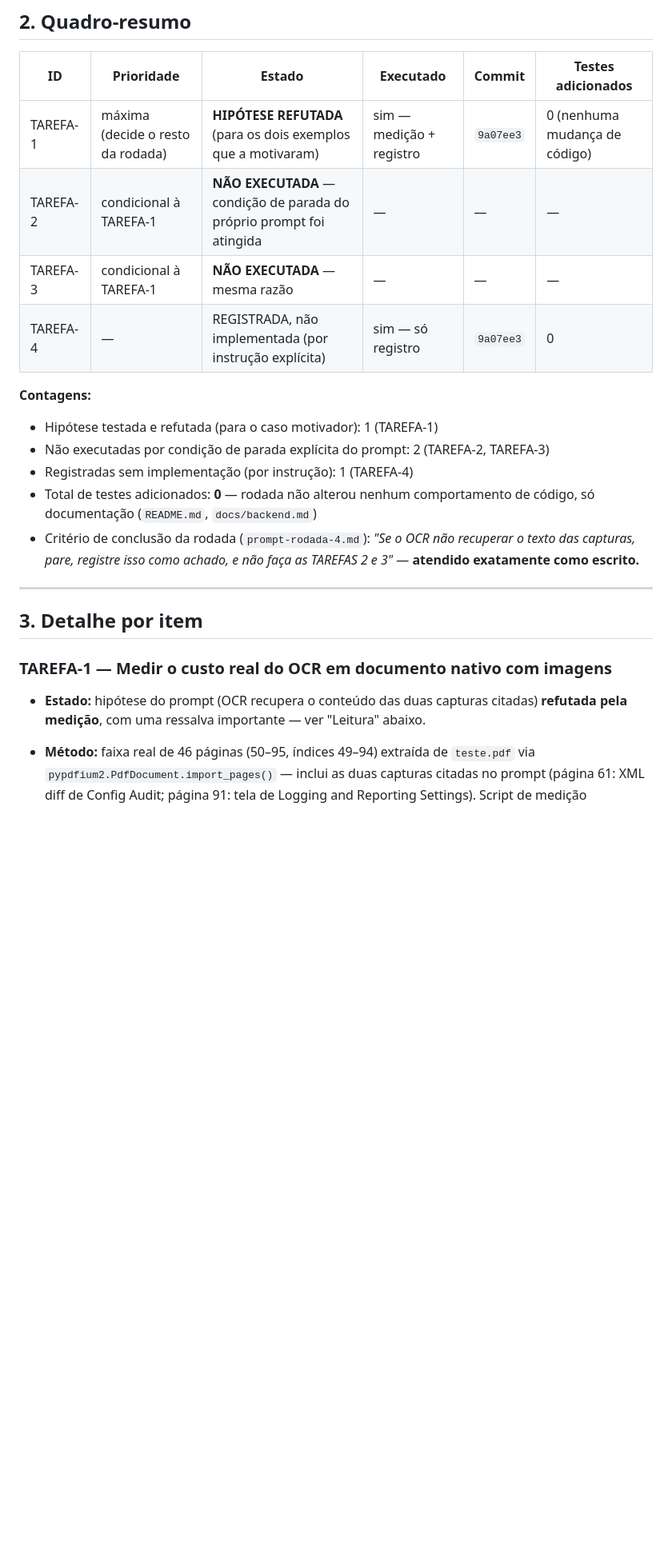
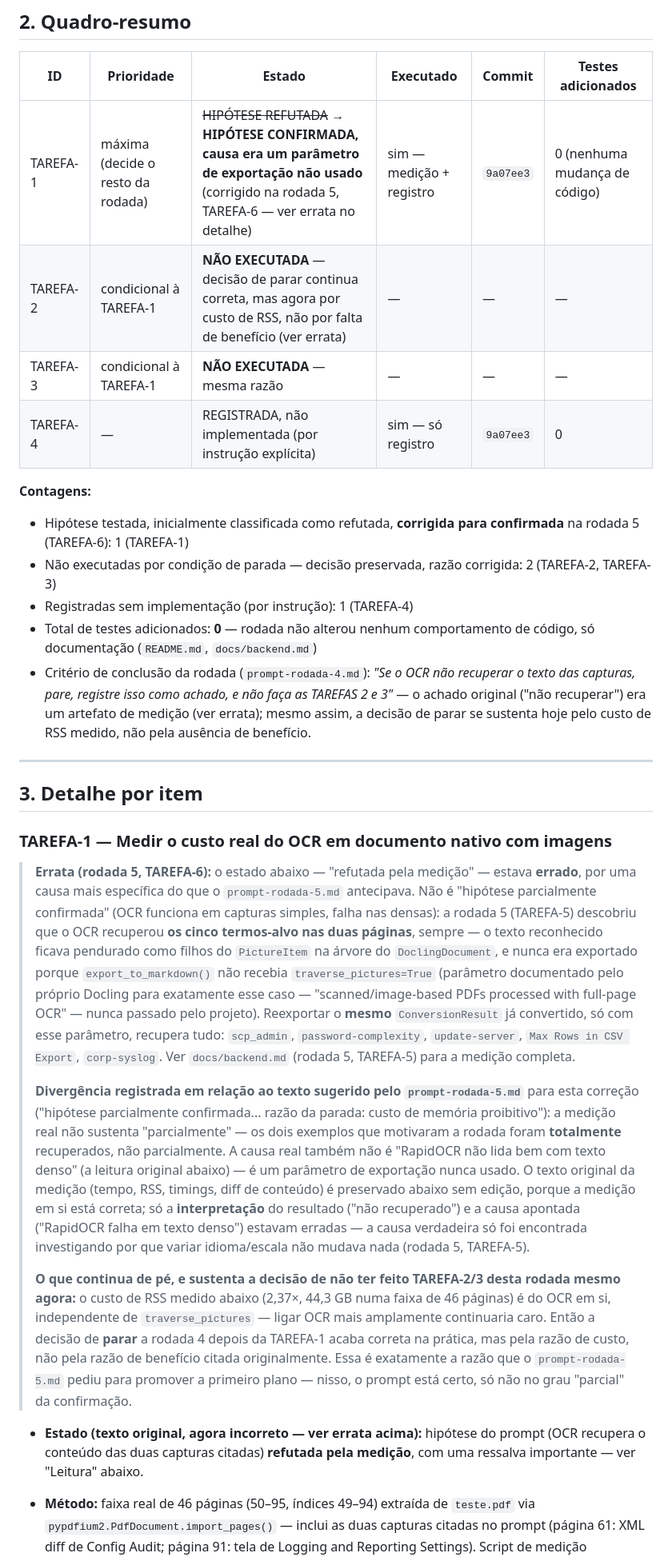
Before and after one commit to Thuridan/pdf_to_md, a Markdown page: bug_report-4.md, the part around the change. Shown at 80% size. Drawn GitHub-style; blank space fills up the shorter version.

Commit message:
Correct bug_report-4.md's OCR-recovery conclusion in light of TAREFA-5 (TAREFA-6)
Round 4's TAREFA-1 concluded the OCR-recovery hypothesis was "refuted" for
the two motivating screenshots. Round 5's TAREFA-5 found that conclusion
was wrong: OCR always recognized all five target terms on both pages --
the text was just never serialized, because export_to_markdown() was
never called with traverse_pictures=True (the exact parameter Docling
documents for OCR text nested under a PictureItem).

Diverges from this round's own suggested correction text ("hypothesis
partially confirmed... RapidOCR fails on dense technical captures"): the
measurement doesn't support "partially" -- both motivating examples were
fully recovered once exported correctly, and the real cause isn't OCR
engine capability at all, it's an unused export parameter. Registered as
an explicit divergence, per this project's established practice of using
what the data shows over what a prompt anticipated. The original
measurement text (time, RSS, timings, content diff) is preserved
unedited -- only the interpretation and stated cause were wrong. What
still holds: the RSS cost is real and independent of traverse_pictures,
so stopping the round after TAREFA-1 remains the right call today, just
for a cost reason rather than a lack-of-benefit reason.

Co-Authored-By: Claude Sonnet 5 <noreply@anthropic.com>
Claude-Session: https://claude.ai/code/session_012Z6mnmPMQCozGBSkS9fbqV

```diff
--- a/bug_report-4.md
+++ b/bug_report-4.md
@@ -25,17 +25,17 @@
 
 | ID | Prioridade | Estado | Executado | Commit | Testes adicionados |
 |---|---|---|---|---|---|
-| TAREFA-1 | máxima (decide o resto da rodada) | **HIPÓTESE REFUTADA** (para os dois exemplos que a motivaram) | sim — medição + registro | `9a07ee3` | 0 (nenhuma mudança de código) |
-| TAREFA-2 | condicional à TAREFA-1 | **NÃO EXECUTADA** — condição de parada do próprio prompt foi atingida | — | — | — |
+| TAREFA-1 | máxima (decide o resto da rodada) | ~~HIPÓTESE REFUTADA~~ → **HIPÓTESE CONFIRMADA, causa era um parâmetro de exportação não usado** (corrigido na rodada 5, TAREFA-6 — ver errata no detalhe) | sim — medição + registro | `9a07ee3` | 0 (nenhuma mudança de código) |
+| TAREFA-2 | condicional à TAREFA-1 | **NÃO EXECUTADA** — decisão de parar continua correta, mas agora por custo de RSS, não por falta de benefício (ver errata) | — | — | — |
 | TAREFA-3 | condicional à TAREFA-1 | **NÃO EXECUTADA** — mesma razão | — | — | — |
 | TAREFA-4 | — | REGISTRADA, não implementada (por instrução explícita) | sim — só registro | `9a07ee3` | 0 |
 
 **Contagens:**
-- Hipótese testada e refutada (para o caso motivador): 1 (TAREFA-1)
-- Não executadas por condição de parada explícita do prompt: 2 (TAREFA-2, TAREFA-3)
+- Hipótese testada, inicialmente classificada como refutada, **corrigida para confirmada** na rodada 5 (TAREFA-6): 1 (TAREFA-1)
+- Não executadas por condição de parada — decisão preservada, razão corrigida: 2 (TAREFA-2, TAREFA-3)
 - Registradas sem implementação (por instrução): 1 (TAREFA-4)
 - Total de testes adicionados: **0** — rodada não alterou nenhum comportamento de código, só documentação (`README.md`, `docs/backend.md`)
-- Critério de conclusão da rodada (`prompt-rodada-4.md`): *"Se o OCR não recuperar o texto das capturas, pare, registre isso como achado, e não faça as TAREFAS 2 e 3"* — **atendido exatamente como escrito.**
+- Critério de conclusão da rodada (`prompt-rodada-4.md`): *"Se o OCR não recuperar o texto das capturas, pare, registre isso como achado, e não faça as TAREFAS 2 e 3"* — o achado original ("não recuperar") era um artefato de medição (ver errata); mesmo assim, a decisão de parar se sustenta hoje pelo custo de RSS medido, não pela ausência de benefício.
 
 ---
 
@@ -43,7 +43,47 @@
 
 ### TAREFA-1 — Medir o custo real do OCR em documento nativo com imagens
 
-- **Estado:** hipótese do prompt (OCR recupera o conteúdo das duas capturas citadas) **refutada pela medição**, com uma ressalva importante — ver "Leitura" abaixo.
+> **Errata (rodada 5, TAREFA-6):** o estado abaixo — "refutada pela
+> medição" — estava **errado**, por uma causa mais específica do que o
+> `prompt-rodada-5.md` antecipava. Não é "hipótese parcialmente
+> confirmada" (OCR funciona em capturas simples, falha nas densas): a
+> rodada 5 (TAREFA-5) descobriu que o OCR recuperou **os cinco termos-alvo
+> nas duas páginas**, sempre — o texto reconhecido ficava pendurado como
+> filhos do `PictureItem` na árvore do `DoclingDocument`, e nunca era
+> exportado porque `export_to_markdown()` não recebia
+> `traverse_pictures=True` (parâmetro documentado pelo próprio Docling
+> para exatamente esse caso — "scanned/image-based PDFs processed with
+> full-page OCR" — nunca passado pelo projeto). Reexportar o **mesmo**
+> `ConversionResult` já convertido, só com esse parâmetro, recupera tudo:
+> `scp_admin`, `password-complexity`, `update-server`, `Max Rows in CSV
+> Export`, `corp-syslog`. Ver `docs/backend.md` (rodada 5, TAREFA-5) para a
+> medição completa.
+>
+> **Divergência registrada em relação ao texto sugerido pelo
+> `prompt-rodada-5.md`** para esta correção ("hipótese parcialmente
+> confirmada... razão da parada: custo de memória proibitivo"): a medição
+> real não sustenta "parcialmente" — os dois exemplos que motivaram a
+> rodada foram **totalmente** recuperados, não parcialmente. A causa real
+> também não é "RapidOCR não lida bem com texto denso" (a leitura original
+> abaixo) — é um parâmetro de exportação nunca usado. O texto original da
+> medição (tempo, RSS, timings, diff de conteúdo) é preservado abaixo sem
+> edição, porque a medição em si está correta; só a **interpretação** do
+> resultado ("não recuperado") e a causa apontada ("RapidOCR falha em
+> texto denso") estavam erradas — a causa verdadeira só foi encontrada
+> investigando por que variar idioma/escala não mudava nada (rodada 5,
+> TAREFA-5).
+>
+> **O que continua de pé, e sustenta a decisão de não ter feito TAREFA-2/3
+> desta rodada mesmo agora:** o custo de RSS medido abaixo (2,37×, 44,3 GB
+> numa faixa de 46 páginas) é do OCR em si, independente de
+> `traverse_pictures` — ligar OCR mais amplamente continuaria caro. Então
+> a decisão de **parar** a rodada 4 depois da TAREFA-1 acaba correta na
+> prática, mas pela razão de custo, não pela razão de benefício citada
+> originalmente. Essa é exatamente a razão que o `prompt-rodada-5.md`
+> pediu para promover a primeiro plano — nisso, o prompt está certo, só
+> não no grau "parcial" da confirmação.
+
+- **Estado (texto original, agora incorreto — ver errata acima):** hipótese do prompt (OCR recupera o conteúdo das duas capturas citadas) **refutada pela medição**, com uma ressalva importante — ver "Leitura" abaixo.
 - **Método:** faixa real de 46 páginas (50–95, índices 49–94) extraída de `teste.pdf` via `pypdfium2.PdfDocument.import_pages()` — inclui as duas capturas citadas no prompt (página 61: XML diff de Config Audit; página 91: tela de Logging and Reporting Settings). Script de medição (`medir_ocr.py`, scratchpad da sessão) converteu a faixa duas vezes — `ocr=False` e `ocr=True` — com `settings.debug.profile_pipeline_timings = True` ligado, e `/usr/bin/time -v` em volta de cada execução para o pico de RSS real do processo.
 - **Dados coletados:**
 
```
